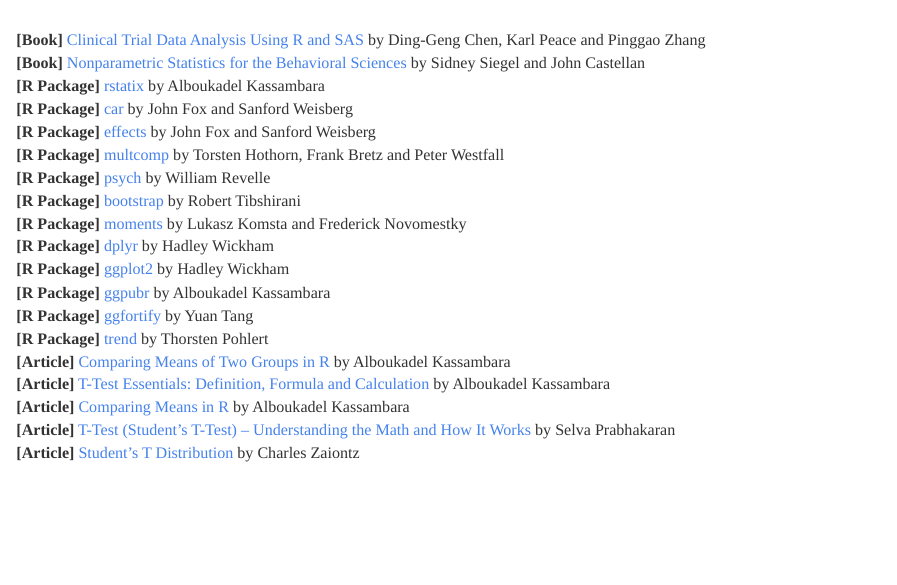
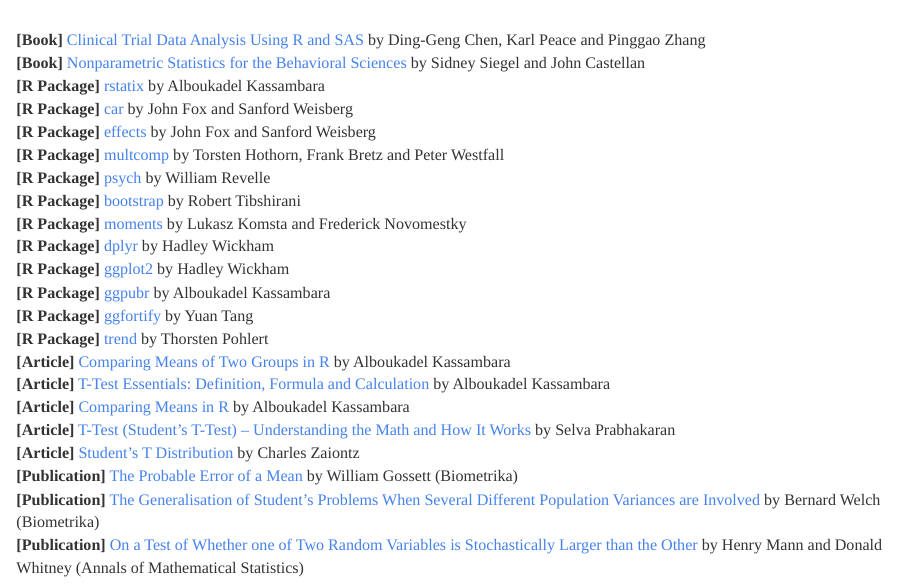
Before and after one commit to JohnPaulinePineda/Portfolio_Project_3, an R Markdown document (docs/index.Rmd): the page in a window 1100 px wide, from 5710 px down. Rendered offline with R 4.5, knitr and Pandoc, with nearby package versions; some code elsewhere in the file could not run offline; a font, style sheet, LaTeX package, included part or bibliography that could not be used is replaced or left out; long lines of code are wrapped.

Commit message:
Formulated the HTML and RMD files
Formulated the HTML and RMD files

```diff
--- a/docs/index.Rmd
+++ b/docs/index.Rmd
@@ -891,6 +891,9 @@
 | **[Article]** [Comparing Means in R](http://sthda.com/english/wiki/comparing-means-in-r) by Alboukadel Kassambara
 | **[Article]** [T-Test (Student's T-Test) – Understanding the Math and How It Works](https://www.machinelearningplus.com/statistics/t-test-students-understanding-the-math-and-how-it-works/) by Selva Prabhakaran
 | **[Article]** [Student’s T Distribution](https://www.real-statistics.com/students-t-distribution/) by Charles Zaiontz
+| **[Publication]** [The Probable Error of a Mean](https://www.semanticscholar.org/paper/THE-PROBABLE-ERROR-OF-A-MEAN-Student/01cd1182a27f503a5935f9f2deb17dc1c8d65856) by William Gossett (Biometrika)
+| **[Publication]** [The Generalisation of Student's Problems When Several Different Population Variances are Involved](https://www.semanticscholar.org/paper/The-generalisation-of-student%27s-problems-when-are-Welch/ea0190e9062c66e170a26a2861323010b1e65ec3) by Bernard Welch (Biometrika)
+| **[Publication]** [On a Test of Whether one of Two Random Variables is Stochastically Larger than the Other](https://www.semanticscholar.org/paper/On-a-Test-of-Whether-one-of-Two-Random-Variables-is-Mann-Whitney/60f788264e6278374be9dabd8e2a644cc65129b6) by Henry Mann and Donald Whitney (Annals of Mathematical Statistics)
 |
 |
 |
```
Also changed, not shown: 1 other file.
